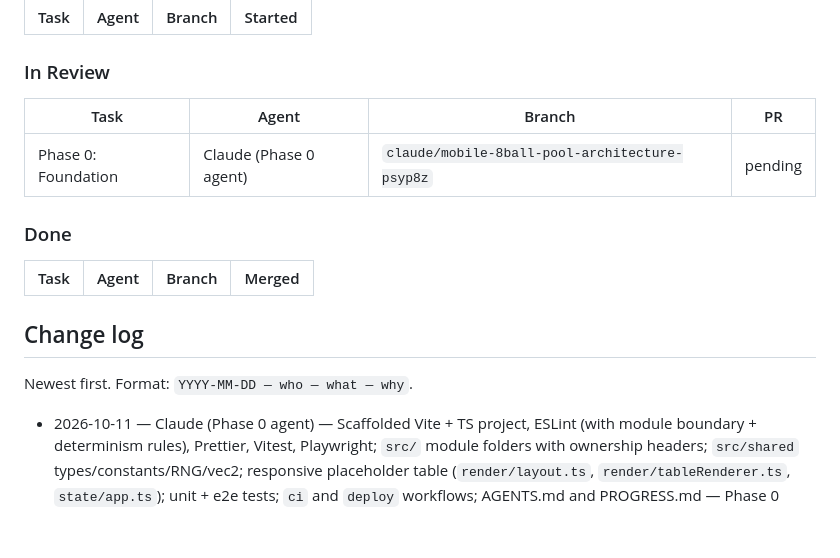
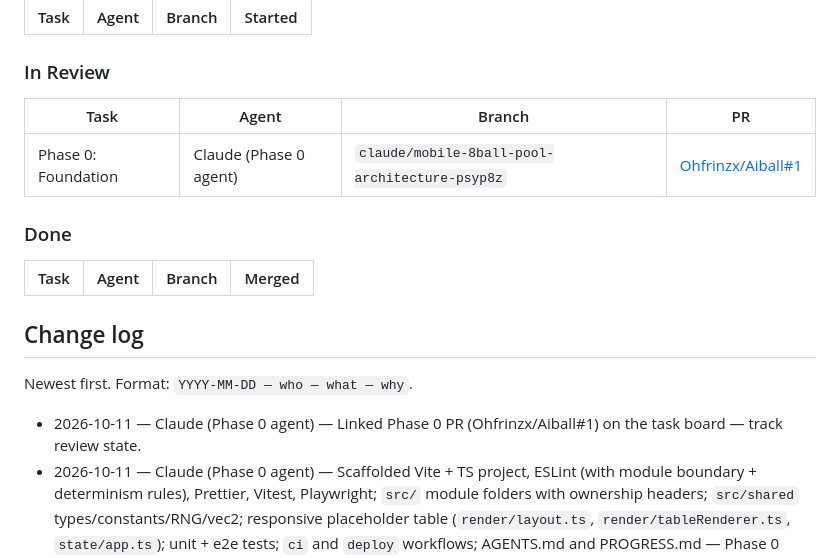
Before and after one commit to Ohfrinzx/Aiball, a Markdown page: PROGRESS.md, the part around the change. GitHub-like rendering; blank space fills up the shorter version.

Commit message:
Link Phase 0 PR in PROGRESS.md
Co-Authored-By: Claude Opus 5.5 <noreply@anthropic.com>
Claude-Session: https://claude.ai/code/session_01Hc5HPokhKNNTDhYMa1dhaD

```diff
--- a/PROGRESS.md
+++ b/PROGRESS.md
@@ -43,9 +43,9 @@ playtested the live site and said "approved".
 
 ### In Review
 
-| Task                | Agent                  | Branch                                         | PR      |
-| ------------------- | ---------------------- | ---------------------------------------------- | ------- |
-| Phase 0: Foundation | Claude (Phase 0 agent) | `claude/mobile-8ball-pool-architecture-psyp8z` | pending |
+| Task                | Agent                  | Branch                                         | PR                                                             |
+| ------------------- | ---------------------- | ---------------------------------------------- | -------------------------------------------------------------- |
+| Phase 0: Foundation | Claude (Phase 0 agent) | `claude/mobile-8ball-pool-architecture-psyp8z` | [Ohfrinzx/Aiball#1](https://github.com/Ohfrinzx/Aiball/pull/1) |
 
 ### Done
 
@@ -56,6 +56,7 @@ playtested the live site and said "approved".
 
 Newest first. Format: `YYYY-MM-DD — who — what — why`.
 
+- 2026-10-11 — Claude (Phase 0 agent) — Linked Phase 0 PR (Ohfrinzx/Aiball#1) on the task board — track review state.
 - 2026-10-11 — Claude (Phase 0 agent) — Scaffolded Vite + TS project, ESLint (with module
   boundary + determinism rules), Prettier, Vitest, Playwright; `src/` module folders with
   ownership headers; `src/shared` types/constants/RNG/vec2; responsive placeholder table
```
